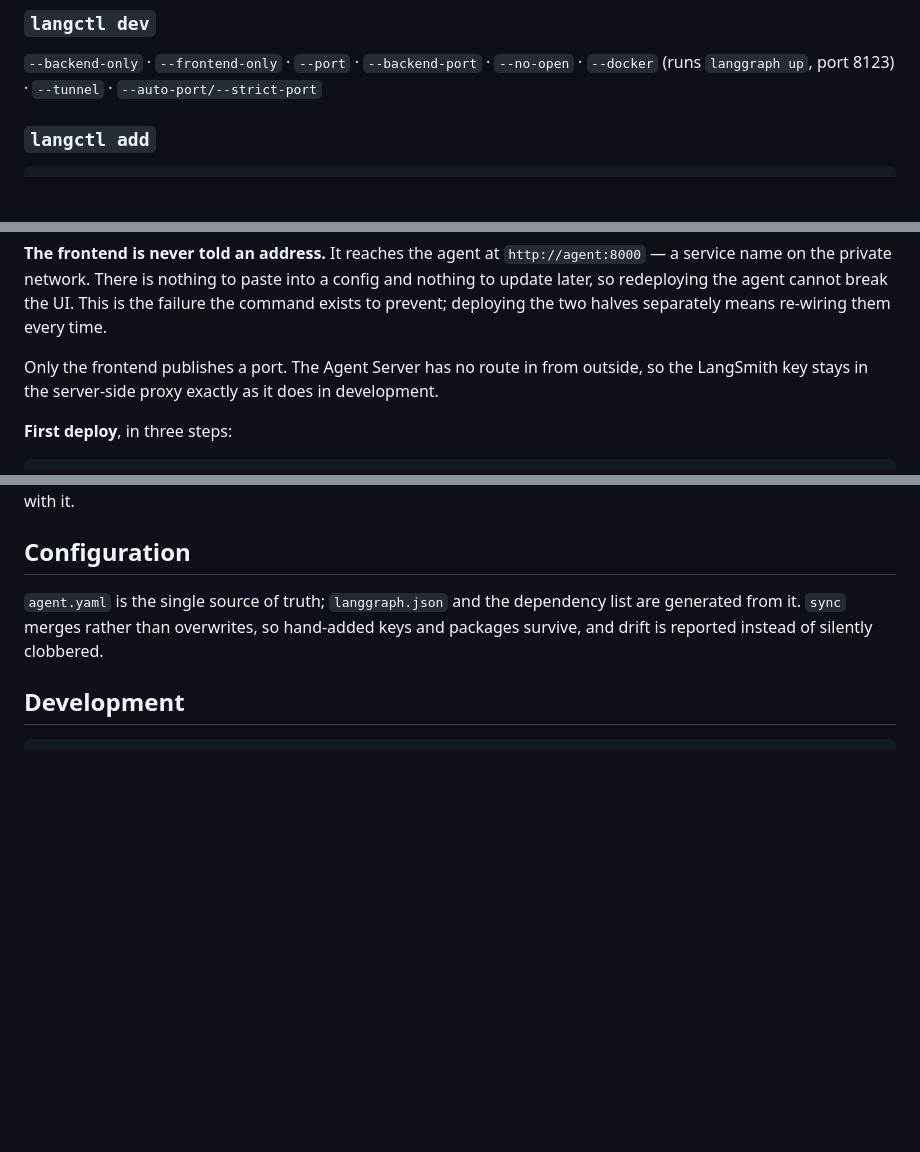
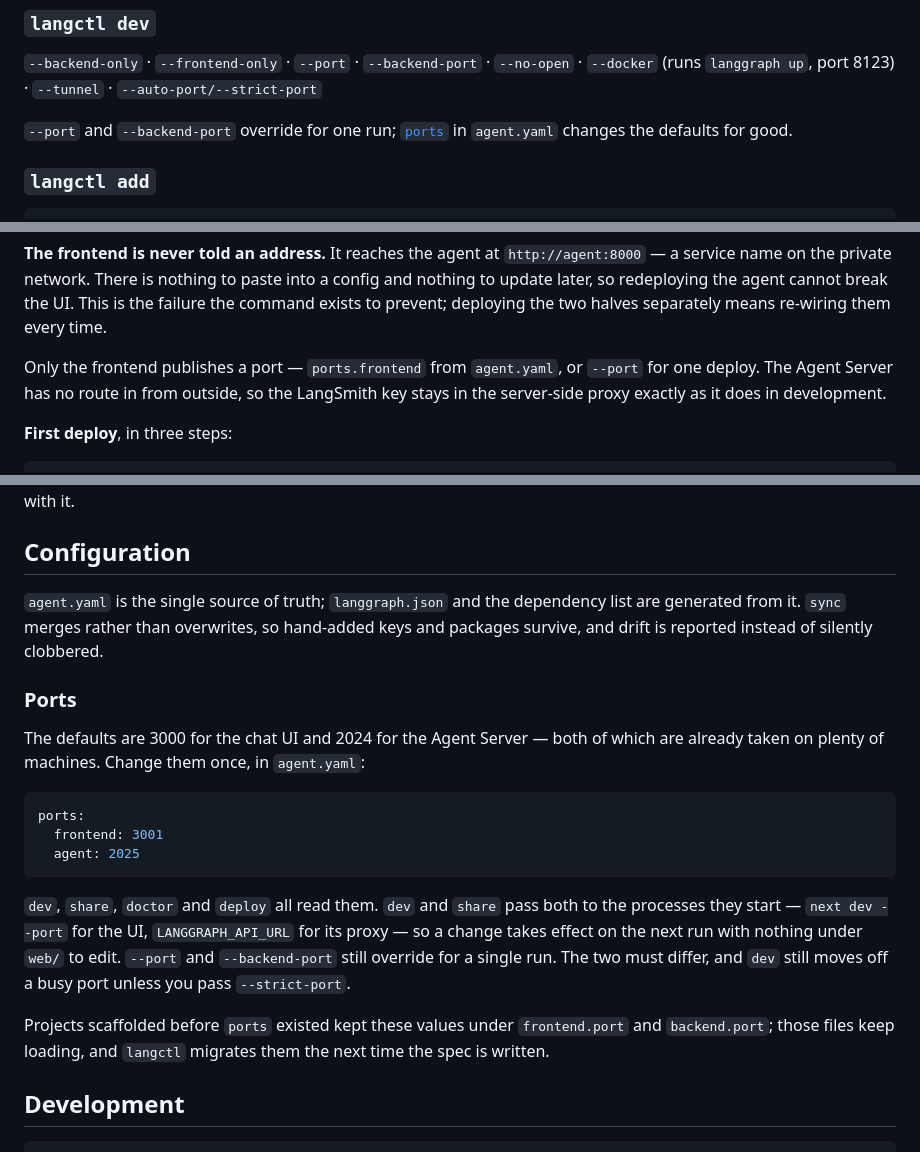
Before and after one commit to Sami606713/agent_cli, a Markdown page: README.md, 3 parts joined by grey strips. GitHub-like rendering; blank space fills up the shorter version.

Commit message:
docs(readme): document the ports section
A Configuration subsection for `ports`, with which commands read it, what still
overrides it for one run, and where the values used to live for projects
scaffolded earlier. The `dev` and `deploy` sections point at it.

Refs #4

````diff
--- a/README.md
+++ b/README.md
@@ -94,6 +94,9 @@ langctl new my-agent --yes --memory-backend postgres --semantic-search
 
 `--backend-only` · `--frontend-only` · `--port` · `--backend-port` · `--no-open` ·
 `--docker` (runs `langgraph up`, port 8123) · `--tunnel` · `--auto-port/--strict-port`
+
+`--port` and `--backend-port` override for one run; [`ports`](#ports) in `agent.yaml`
+changes the defaults for good.
 
 ### `langctl add`
 
@@ -333,8 +336,9 @@ nothing to update later, so redeploying the agent cannot break the UI. This is t
 failure the command exists to prevent; deploying the two halves separately means
 re-wiring them every time.
 
-Only the frontend publishes a port. The Agent Server has no route in from outside, so
-the LangSmith key stays in the server-side proxy exactly as it does in development.
+Only the frontend publishes a port — `ports.frontend` from `agent.yaml`, or `--port` for
+one deploy. The Agent Server has no route in from outside, so the LangSmith key stays in
+the server-side proxy exactly as it does in development.
 
 **First deploy**, in three steps:
 
@@ -392,6 +396,27 @@ Redis with it.
 generated from it. `sync` merges rather than overwrites, so hand-added keys and packages
 survive, and drift is reported instead of silently clobbered.
 
+### Ports
+
+The defaults are 3000 for the chat UI and 2024 for the Agent Server — both of which are
+already taken on plenty of machines. Change them once, in `agent.yaml`:
+
+```yaml
+ports:
+  frontend: 3001
+  agent: 2025
+```
+
+`dev`, `share`, `doctor` and `deploy` all read them. `dev` and `share` pass both to the
+processes they start — `next dev --port` for the UI, `LANGGRAPH_API_URL` for its proxy —
+so a change takes effect on the next run with nothing under `web/` to edit. `--port` and
+`--backend-port` still override for a single run. The two must differ, and `dev` still
+moves off a busy port unless you pass `--strict-port`.
+
+Projects scaffolded before `ports` existed kept these values under `frontend.port` and
+`backend.port`; those files keep loading, and `langctl` migrates them the next time the
+spec is written.
+
 ## Development
 
 ```bash
````
